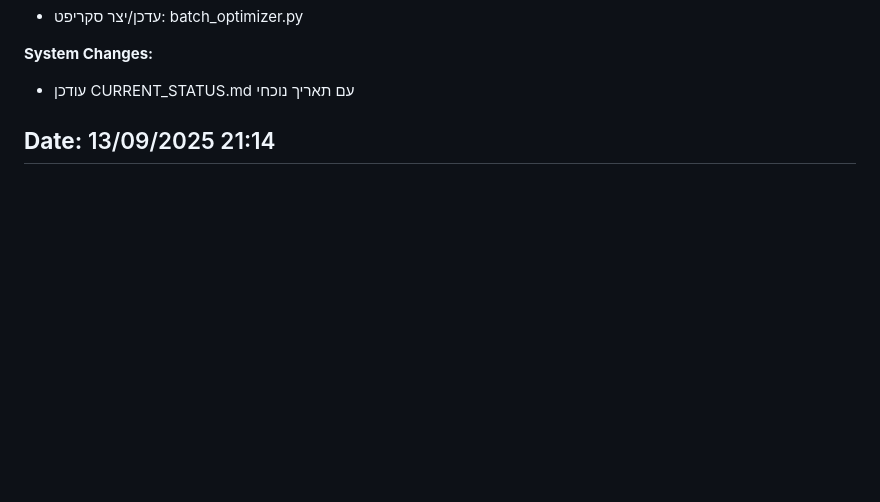
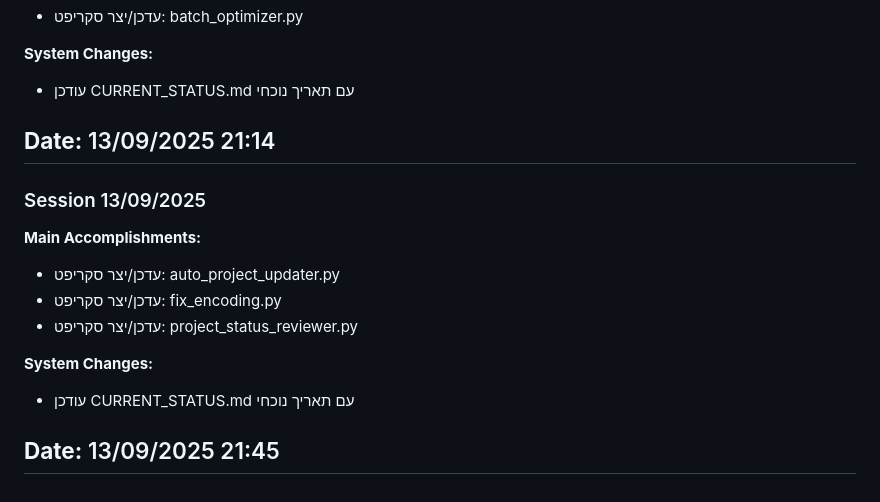
Before and after one commit to gnet100/Trading_Project_004, a Markdown page: .md/SESSION_ARCHIVE.md, the part around the change. GitHub-like rendering; blank space fills up the shorter version.

Commit message:
Backup SESSION_ARCHIVE.md - 2025-09-13 21:45

```diff
--- a/.md/SESSION_ARCHIVE.md
+++ b/.md/SESSION_ARCHIVE.md
@@ -299,3 +299,16 @@
 
 **Date:** 13/09/2025 21:14
 ---
+
+### Session 13/09/2025
+
+**Main Accomplishments:**
+- עדכן/יצר סקריפט: auto_project_updater.py
+- עדכן/יצר סקריפט: fix_encoding.py
+- עדכן/יצר סקריפט: project_status_reviewer.py
+
+**System Changes:**
+- עודכן CURRENT_STATUS.md עם תאריך נוכחי
+
+**Date:** 13/09/2025 21:45
+---
```
